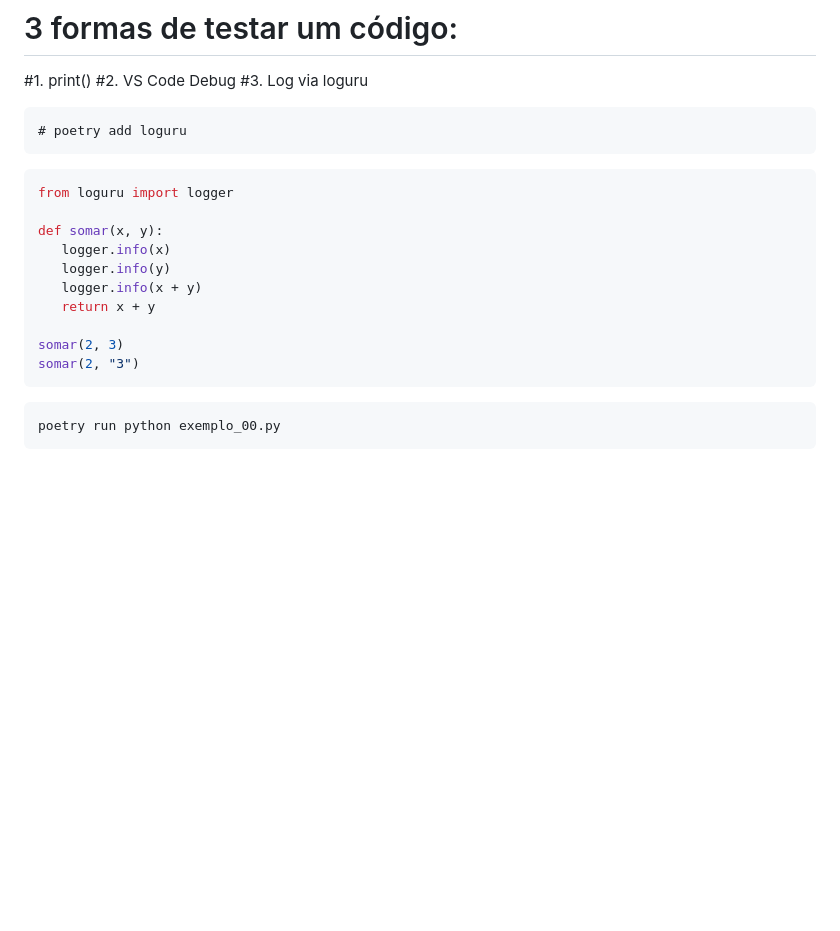
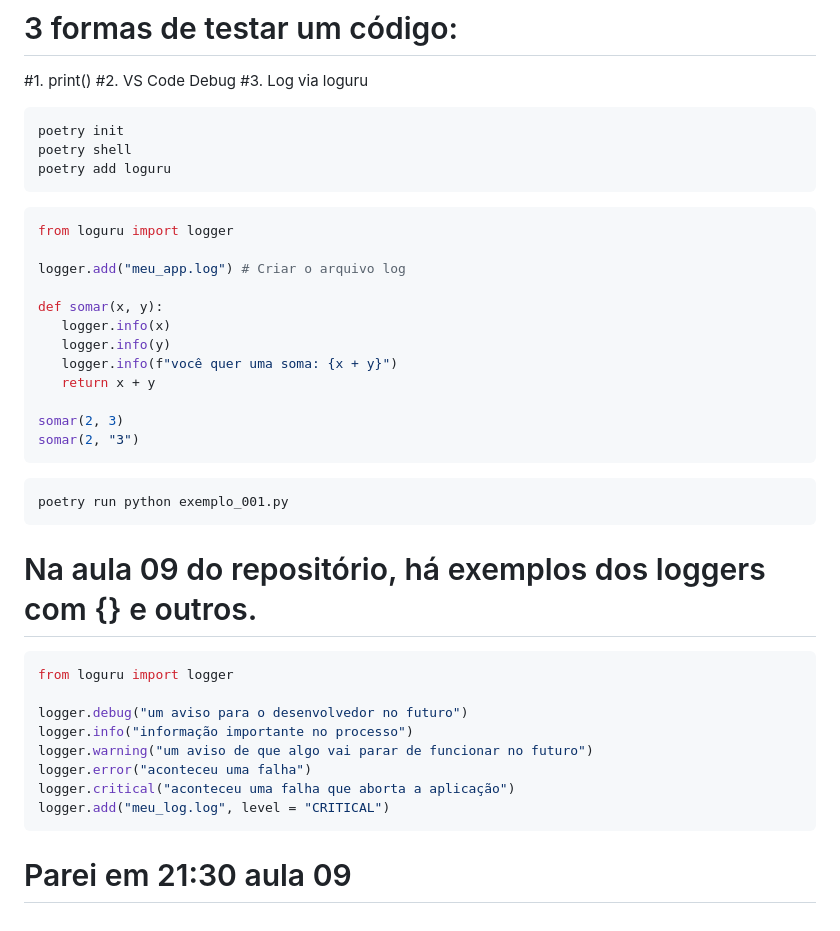
Before and after one commit to alencardoug/EngDados, a Markdown page: Aula06/README.md, the part around the change. Drawn GitHub-style; blank space fills up the shorter version.

Commit message:
21 minutos da aula 09

````diff
--- a/Aula06/README.md
+++ b/Aula06/README.md
@@ -512,16 +512,20 @@ poetry run python pipeline.py
 #3. Log via loguru
 
 ```terminal
-# poetry add loguru
+poetry init
+poetry shell
+poetry add loguru
 ```
 
 ```python
 from loguru import logger
 
+logger.add("meu_app.log") # Criar o arquivo log
+
 def somar(x, y):
    logger.info(x)
    logger.info(y)
-   logger.info(x + y)
+   logger.info(f"você quer uma soma: {x + y}")
    return x + y
 
 somar(2, 3)
@@ -529,5 +533,19 @@ somar(2, "3")
 ```
 
 ```terminal
-poetry run python exemplo_00.py
+poetry run python exemplo_001.py
 ```
+
+# Na aula 09 do repositório, há exemplos dos loggers com {} e outros.
+```python
+from loguru import logger
+
+logger.debug("um aviso para o desenvolvedor no futuro")
+logger.info("informação importante no processo")
+logger.warning("um aviso de que algo vai parar de funcionar no futuro")
+logger.error("aconteceu uma falha")
+logger.critical("aconteceu uma falha que aborta a aplicação")
+logger.add("meu_log.log", level = "CRITICAL")
+```
+
+# Parei em 21:30 aula 09
````
